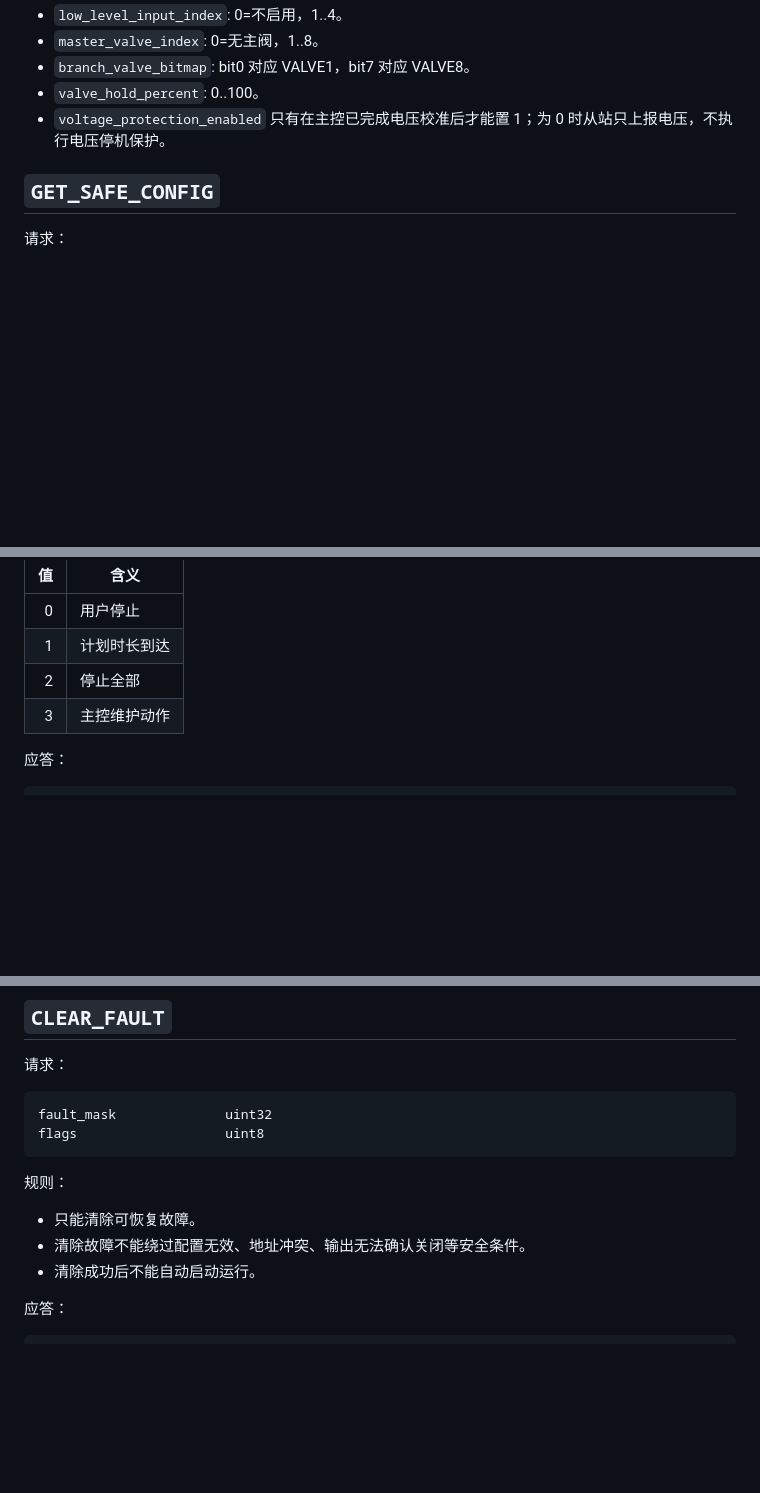
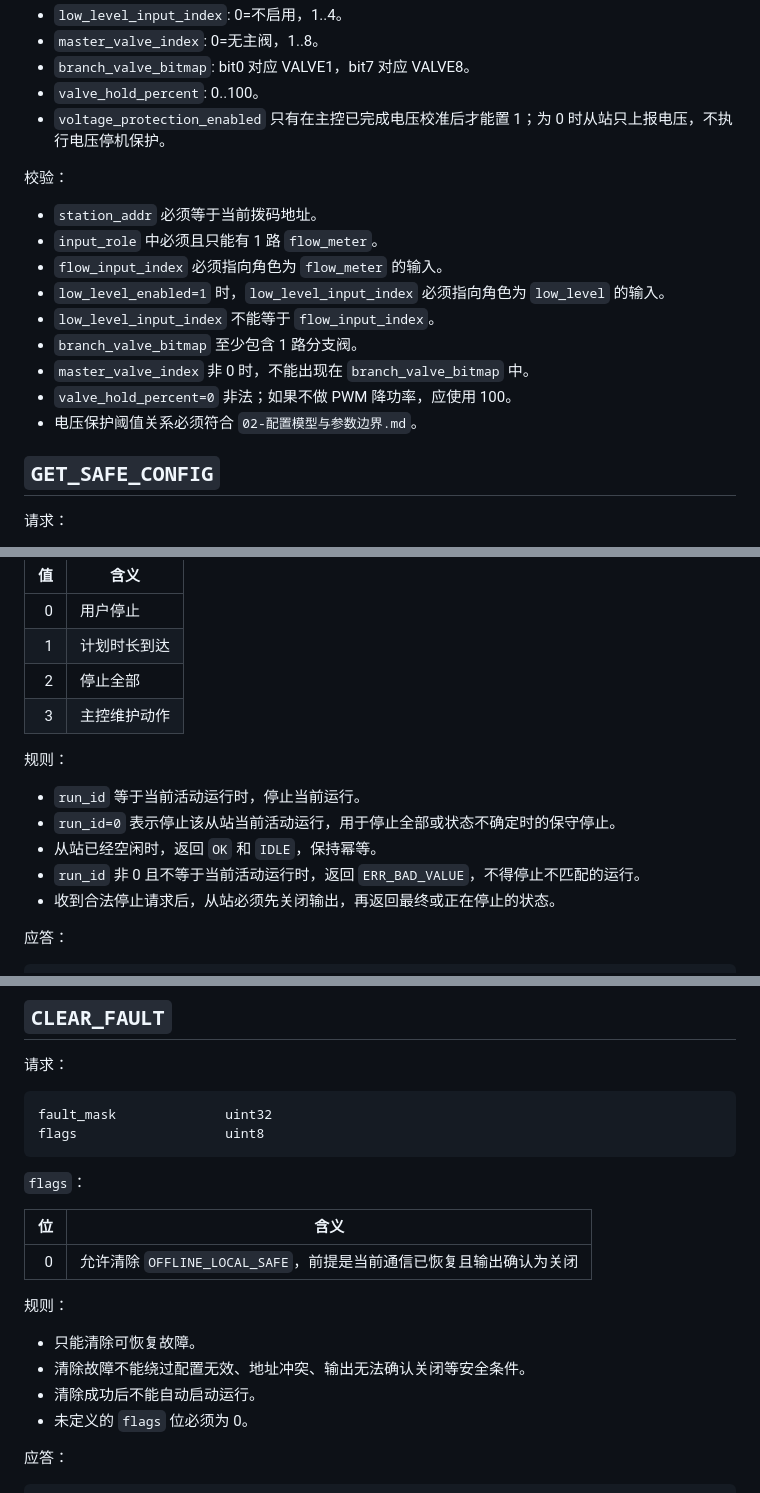
Before and after one commit to tangyangguang/Esp32_Irrigation, a Markdown page: docs/plans/05-RS485通信协议.md, 3 parts joined by grey strips. GitHub-like rendering; blank space fills up the shorter version.

Commit message:
docs: tighten rs485 control semantics

````diff
--- a/docs/plans/05-RS485通信协议.md
+++ b/docs/plans/05-RS485通信协议.md
@@ -370,6 +370,18 @@ reserved                  uint8[8]
 - `valve_hold_percent`: 0..100。
 - `voltage_protection_enabled` 只有在主控已完成电压校准后才能置 1；为 0 时从站只上报电压，不执行电压停机保护。
 
+校验：
+
+- `station_addr` 必须等于当前拨码地址。
+- `input_role` 中必须且只能有 1 路 `flow_meter`。
+- `flow_input_index` 必须指向角色为 `flow_meter` 的输入。
+- `low_level_enabled=1` 时，`low_level_input_index` 必须指向角色为 `low_level` 的输入。
+- `low_level_input_index` 不能等于 `flow_input_index`。
+- `branch_valve_bitmap` 至少包含 1 路分支阀。
+- `master_valve_index` 非 0 时，不能出现在 `branch_valve_bitmap` 中。
+- `valve_hold_percent=0` 非法；如果不做 PWM 降功率，应使用 100。
+- 电压保护阈值关系必须符合 `02-配置模型与参数边界.md`。
+
 ## `GET_SAFE_CONFIG`
 
 请求：
@@ -454,6 +469,14 @@ stop_request_reason     uint8
 | 2 | 停止全部 |
 | 3 | 主控维护动作 |
 
+规则：
+
+- `run_id` 等于当前活动运行时，停止当前运行。
+- `run_id=0` 表示停止该从站当前活动运行，用于停止全部或状态不确定时的保守停止。
+- 从站已经空闲时，返回 `OK` 和 `IDLE`，保持幂等。
+- `run_id` 非 0 且不等于当前活动运行时，返回 `ERR_BAD_VALUE`，不得停止不匹配的运行。
+- 收到合法停止请求后，从站必须先关闭输出，再返回最终或正在停止的状态。
+
 应答：
 
 ```text
@@ -472,11 +495,18 @@ fault_mask              uint32
 flags                   uint8
 ```
 
+`flags`：
+
+| 位 | 含义 |
+|---:|---|
+| 0 | 允许清除 `OFFLINE_LOCAL_SAFE`，前提是当前通信已恢复且输出确认为关闭 |
+
 规则：
 
 - 只能清除可恢复故障。
 - 清除故障不能绕过配置无效、地址冲突、输出无法确认关闭等安全条件。
 - 清除成功后不能自动启动运行。
+- 未定义的 `flags` 位必须为 0。
 
 应答：
 
````
Also changed, not shown: other parts of docs/plans/05-RS485通信协议.md (+3 -0 lines), docs/plans/04-流量计与流量保护.md (+2 -0 lines), docs/plans/08-验证验收清单.md (+2 -0 lines).
